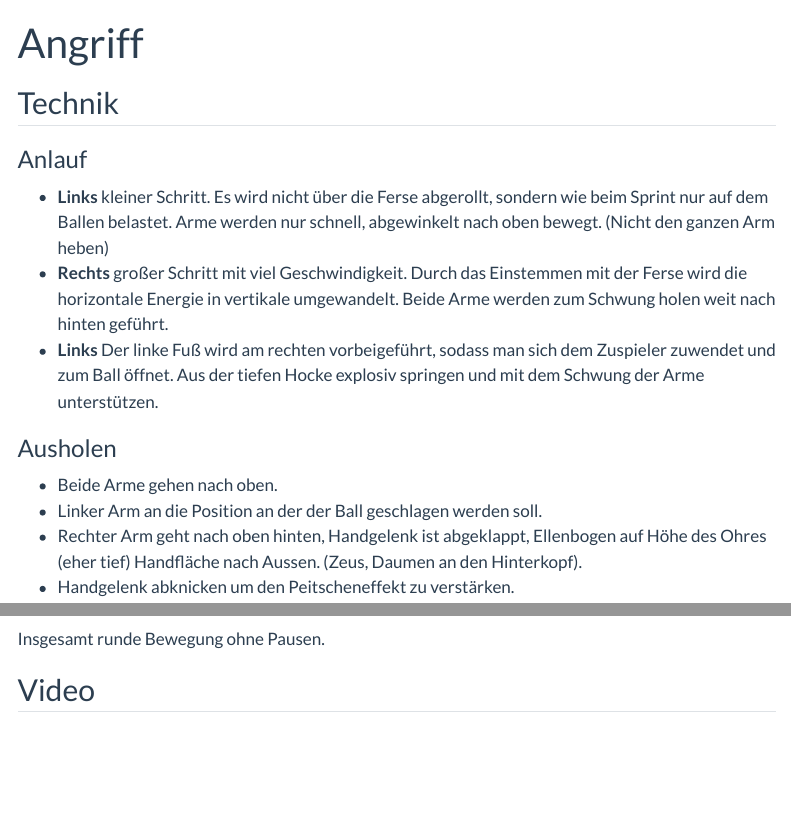
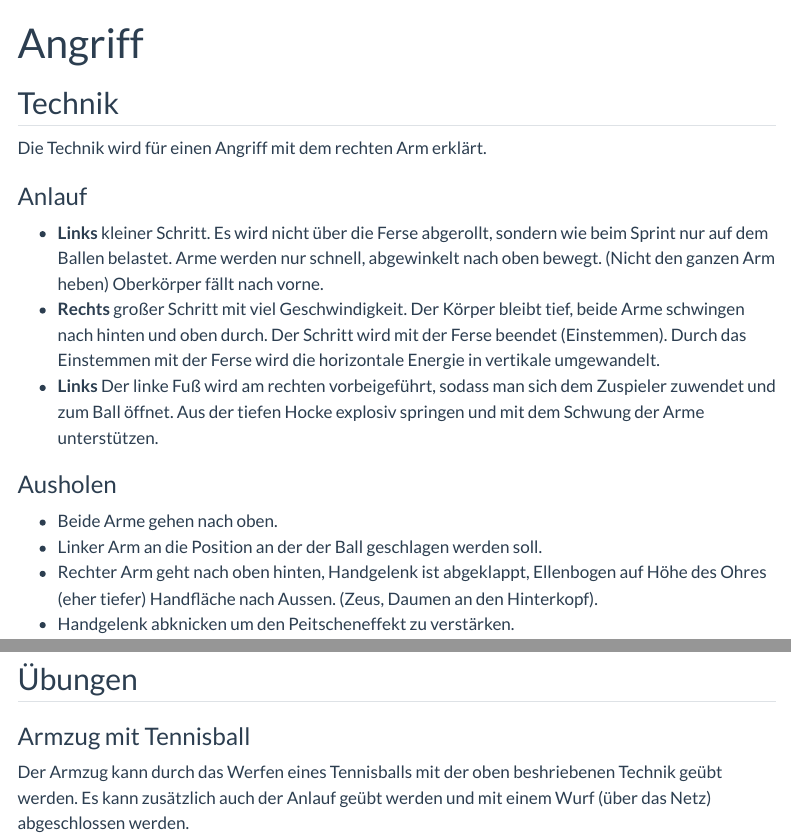
Before and after one commit to wolfganglederer/VolleyballDrills, a Quarto document (03-angriff.qmd): the page in a window 1100 px wide, from its top, and a second part further down, joined at a grey line. Rendered offline with R 4.5, knitr and Pandoc in place of Quarto, with nearby package versions; menus at the side of the page are left out.

Commit message:
technique update for attack and defense

````diff
--- a/03-angriff.qmd
+++ b/03-angriff.qmd
@@ -10,17 +10,19 @@ library(knitr)
 
 ## Technik
 
+Die Technik wird für einen Angriff mit dem rechten Arm erklärt.
+
 ### Anlauf
 
-* **Links** kleiner Schritt. Es wird nicht über die Ferse abgerollt, sondern wie beim Sprint nur auf dem Ballen belastet. Arme werden nur schnell, abgewinkelt nach oben bewegt. (Nicht den ganzen Arm heben)
-* **Rechts** großer Schritt mit viel Geschwindigkeit. Durch das Einstemmen mit der Ferse wird die horizontale Energie in vertikale umgewandelt. Beide Arme werden zum Schwung holen weit nach hinten geführt.
+* **Links** kleiner Schritt. Es wird nicht über die Ferse abgerollt, sondern wie beim Sprint nur auf dem Ballen belastet. Arme werden nur schnell, abgewinkelt nach oben bewegt. (Nicht den ganzen Arm heben) Oberkörper fällt nach vorne.
+* **Rechts** großer Schritt mit viel Geschwindigkeit. Der Körper bleibt tief, beide Arme schwingen nach hinten und oben durch. Der Schritt wird mit der Ferse beendet (Einstemmen). Durch das Einstemmen mit der Ferse wird die horizontale Energie in vertikale umgewandelt.
 * **Links** Der linke Fuß wird am rechten vorbeigeführt, sodass man sich dem Zuspieler zuwendet und zum Ball öffnet. Aus der tiefen Hocke explosiv springen und mit dem Schwung der Arme unterstützen.
 
 ### Ausholen
 
 * Beide Arme gehen nach oben.
 * Linker Arm an die Position an der der Ball geschlagen werden soll.
-* Rechter Arm geht nach oben hinten, Handgelenk ist abgeklappt, Ellenbogen auf Höhe des Ohres (eher tief) Handfläche nach Aussen. (Zeus, Daumen an den Hinterkopf).
+* Rechter Arm geht nach oben hinten, Handgelenk ist abgeklappt, Ellenbogen auf Höhe des Ohres (eher tiefer) Handfläche nach Aussen. (Zeus, Daumen an den Hinterkopf).
 * Handgelenk abknicken um den Peitscheneffekt zu verstärken.
 
 ### Armzug
@@ -53,3 +55,8 @@ include_url("https://www.youtube.com/embed/Ea1_02seb9E")
 #| echo: false
 # include_url("http://www.volleyball-trainieren.de/download/Volleyball-Technik-Angriff.pdf")
 ```
+## Übungen
+
+### Armzug mit Tennisball
+
+Der Armzug kann durch das Werfen eines Tennisballs mit der oben beshriebenen Technik geübt werden. Es kann zusätzlich auch der Anlauf geübt werden und mit einem Wurf (über das Netz) abgeschlossen werden.
````
Also changed, not shown: 05-annahme.qmd (+6 -2 lines).
